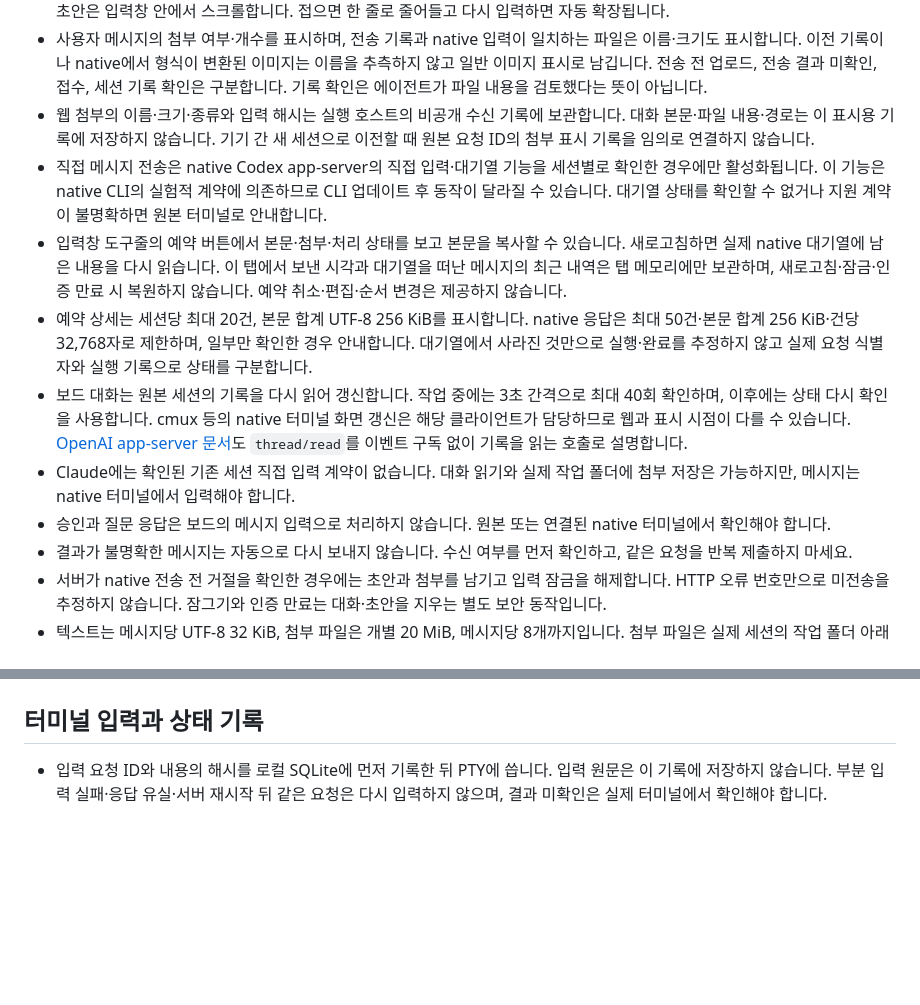
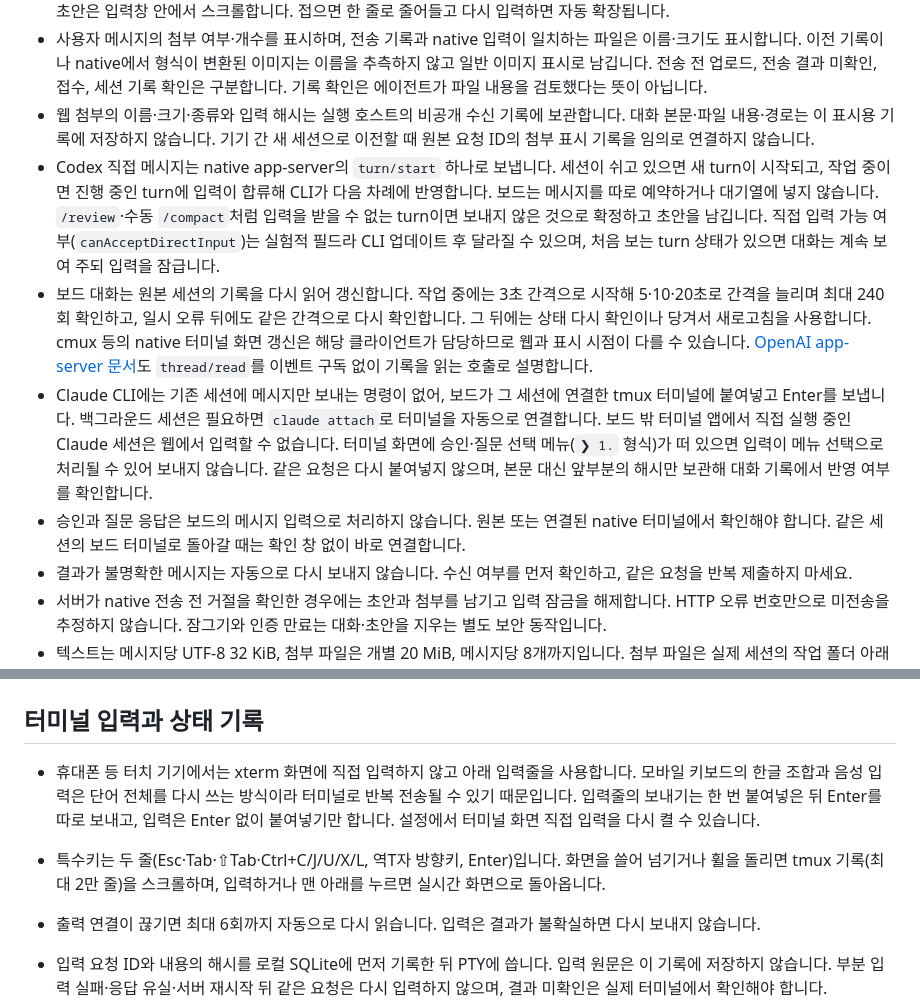
Before and after one commit to RyanKwon87/sessionholic, a Markdown page: docs/limitations.md, 2 parts joined by grey strips. Drawn GitHub-style; blank space fills up the shorter version.

```diff
--- a/docs/limitations.md
+++ b/docs/limitations.md
@@ -20,12 +20,10 @@
 - 입력창은 기본 1~6줄로 늘어나고 펼치면 최대 11줄까지 사용합니다. 실제 높이는 키보드를 제외한 화면 높이에 맞춰 제한되며 긴 초안은 입력창 안에서 스크롤합니다. 접으면 한 줄로 줄어들고 다시 입력하면 자동 확장됩니다.
 - 사용자 메시지의 첨부 여부·개수를 표시하며, 전송 기록과 native 입력이 일치하는 파일은 이름·크기도 표시합니다. 이전 기록이나 native에서 형식이 변환된 이미지는 이름을 추측하지 않고 일반 이미지 표시로 남깁니다. 전송 전 업로드, 전송 결과 미확인, 접수, 세션 기록 확인은 구분합니다. 기록 확인은 에이전트가 파일 내용을 검토했다는 뜻이 아닙니다.
 - 웹 첨부의 이름·크기·종류와 입력 해시는 실행 호스트의 비공개 수신 기록에 보관합니다. 대화 본문·파일 내용·경로는 이 표시용 기록에 저장하지 않습니다. 기기 간 새 세션으로 이전할 때 원본 요청 ID의 첨부 표시 기록을 임의로 연결하지 않습니다.
-- 직접 메시지 전송은 native Codex app-server의 직접 입력·대기열 기능을 세션별로 확인한 경우에만 활성화됩니다. 이 기능은 native CLI의 실험적 계약에 의존하므로 CLI 업데이트 후 동작이 달라질 수 있습니다. 대기열 상태를 확인할 수 없거나 지원 계약이 불명확하면 원본 터미널로 안내합니다.
-- 입력창 도구줄의 예약 버튼에서 본문·첨부·처리 상태를 보고 본문을 복사할 수 있습니다. 새로고침하면 실제 native 대기열에 남은 내용을 다시 읽습니다. 이 탭에서 보낸 시각과 대기열을 떠난 메시지의 최근 내역은 탭 메모리에만 보관하며, 새로고침·잠금·인증 만료 시 복원하지 않습니다. 예약 취소·편집·순서 변경은 제공하지 않습니다.
-- 예약 상세는 세션당 최대 20건, 본문 합계 UTF-8 256 KiB를 표시합니다. native 응답은 최대 50건·본문 합계 256 KiB·건당 32,768자로 제한하며, 일부만 확인한 경우 안내합니다. 대기열에서 사라진 것만으로 실행·완료를 추정하지 않고 실제 요청 식별자와 실행 기록으로 상태를 구분합니다.
-- 보드 대화는 원본 세션의 기록을 다시 읽어 갱신합니다. 작업 중에는 3초 간격으로 최대 40회 확인하며, 이후에는 상태 다시 확인을 사용합니다. cmux 등의 native 터미널 화면 갱신은 해당 클라이언트가 담당하므로 웹과 표시 시점이 다를 수 있습니다. [OpenAI app-server 문서](https://learn.chatgpt.com/docs/app-server)도 `thread/read`를 이벤트 구독 없이 기록을 읽는 호출로 설명합니다.
-- Claude에는 확인된 기존 세션 직접 입력 계약이 없습니다. 대화 읽기와 실제 작업 폴더에 첨부 저장은 가능하지만, 메시지는 native 터미널에서 입력해야 합니다.
-- 승인과 질문 응답은 보드의 메시지 입력으로 처리하지 않습니다. 원본 또는 연결된 native 터미널에서 확인해야 합니다.
+- Codex 직접 메시지는 native app-server의 `turn/start` 하나로 보냅니다. 세션이 쉬고 있으면 새 turn이 시작되고, 작업 중이면 진행 중인 turn에 입력이 합류해 CLI가 다음 차례에 반영합니다. 보드는 메시지를 따로 예약하거나 대기열에 넣지 않습니다. `/review`·수동 `/compact`처럼 입력을 받을 수 없는 turn이면 보내지 않은 것으로 확정하고 초안을 남깁니다. 직접 입력 가능 여부(`canAcceptDirectInput`)는 실험적 필드라 CLI 업데이트 후 달라질 수 있으며, 처음 보는 turn 상태가 있으면 대화는 계속 보여 주되 입력을 잠급니다.
+- 보드 대화는 원본 세션의 기록을 다시 읽어 갱신합니다. 작업 중에는 3초 간격으로 시작해 5·10·20초로 간격을 늘리며 최대 240회 확인하고, 일시 오류 뒤에도 같은 간격으로 다시 확인합니다. 그 뒤에는 상태 다시 확인이나 당겨서 새로고침을 사용합니다. cmux 등의 native 터미널 화면 갱신은 해당 클라이언트가 담당하므로 웹과 표시 시점이 다를 수 있습니다. [OpenAI app-server 문서](https://learn.chatgpt.com/docs/app-server)도 `thread/read`를 이벤트 구독 없이 기록을 읽는 호출로 설명합니다.
+- Claude CLI에는 기존 세션에 메시지만 보내는 명령이 없어, 보드가 그 세션에 연결한 tmux 터미널에 붙여넣고 Enter를 보냅니다. 백그라운드 세션은 필요하면 `claude attach`로 터미널을 자동으로 연결합니다. 보드 밖 터미널 앱에서 직접 실행 중인 Claude 세션은 웹에서 입력할 수 없습니다. 터미널 화면에 승인·질문 선택 메뉴(`❯ 1.` 형식)가 떠 있으면 입력이 메뉴 선택으로 처리될 수 있어 보내지 않습니다. 같은 요청은 다시 붙여넣지 않으며, 본문 대신 앞부분의 해시만 보관해 대화 기록에서 반영 여부를 확인합니다.
+- 승인과 질문 응답은 보드의 메시지 입력으로 처리하지 않습니다. 원본 또는 연결된 native 터미널에서 확인해야 합니다. 같은 세션의 보드 터미널로 돌아갈 때는 확인 창 없이 바로 연결합니다.
 - 결과가 불명확한 메시지는 자동으로 다시 보내지 않습니다. 수신 여부를 먼저 확인하고, 같은 요청을 반복 제출하지 마세요.
 - 서버가 native 전송 전 거절을 확인한 경우에는 초안과 첨부를 남기고 입력 잠금을 해제합니다. HTTP 오류 번호만으로 미전송을 추정하지 않습니다. 잠그기와 인증 만료는 대화·초안을 지우는 별도 보안 동작입니다.
 - 텍스트는 메시지당 UTF-8 32 KiB, 첨부 파일은 개별 20 MiB, 메시지당 8개까지입니다. 첨부 파일은 실제 세션의 작업 폴더 아래 보드 관리 디렉터리(`.sessionholic-attachments/`)에 저장됩니다. 작업 폴더가 Git 저장소 안이면 이 디렉터리를 저장소의 `info/exclude`에 한 번 추가해 `git add -A`에 포함되지 않게 합니다. 이 처리는 최선 노력이라 실패해도 업로드는 진행되며, 이미 추적 중이거나 강제로 추가한 파일은 막지 않습니다. 보통 파일은 내용 전체를 메시지에 삽입하는 대신 native CLI가 읽을 수 있는 경로로 전달합니다.
@@ -43,6 +41,10 @@
 
 ## 터미널 입력과 상태 기록
 
+- 휴대폰 등 터치 기기에서는 xterm 화면에 직접 입력하지 않고 아래 입력줄을 사용합니다. 모바일 키보드의 한글 조합과 음성 입력은 단어 전체를 다시 쓰는 방식이라 터미널로 반복 전송될 수 있기 때문입니다. 입력줄의 보내기는 한 번 붙여넣은 뒤 Enter를 따로 보내고, 입력은 Enter 없이 붙여넣기만 합니다. 설정에서 터미널 화면 직접 입력을 다시 켤 수 있습니다.
+- 특수키는 두 줄(Esc·Tab·⇧Tab·Ctrl+C/J/U/X/L, 역T자 방향키, Enter)입니다. 화면을 쓸어 넘기거나 휠을 돌리면 tmux 기록(최대 2만 줄)을 스크롤하며, 입력하거나 맨 아래를 누르면 실시간 화면으로 돌아옵니다.
+- 출력 연결이 끊기면 최대 6회까지 자동으로 다시 읽습니다. 입력은 결과가 불확실하면 다시 보내지 않습니다.
+
 - 입력 요청 ID와 내용의 해시를 로컬 SQLite에 먼저 기록한 뒤 PTY에 씁니다. 입력 원문은 이 기록에 저장하지 않습니다. 부분 입력 실패·응답 유실·서버 재시작 뒤 같은 요청은 다시 입력하지 않으며, 결과 미확인은 실제 터미널에서 확인해야 합니다.
 - 기록은 최대 25만 건, 데이터베이스는 최대 64 MiB입니다. 한도에 도달하면 새 입력을 거절합니다. 실행 종료를 확인한 터미널의 기록은 해당 터미널을 닫거나 목록을 새로 읽을 때 정리합니다. 살아 있는 터미널의 기록을 시간만으로 삭제하지 않습니다.
 - 하나의 상태 폴더는 보드 프로세스 하나만 사용합니다. 포트만 바꿔 같은 상태 폴더로 두 보드를 실행할 수 없습니다.
```
Also changed, not shown: docs/verification.md (+13 -5 lines).
